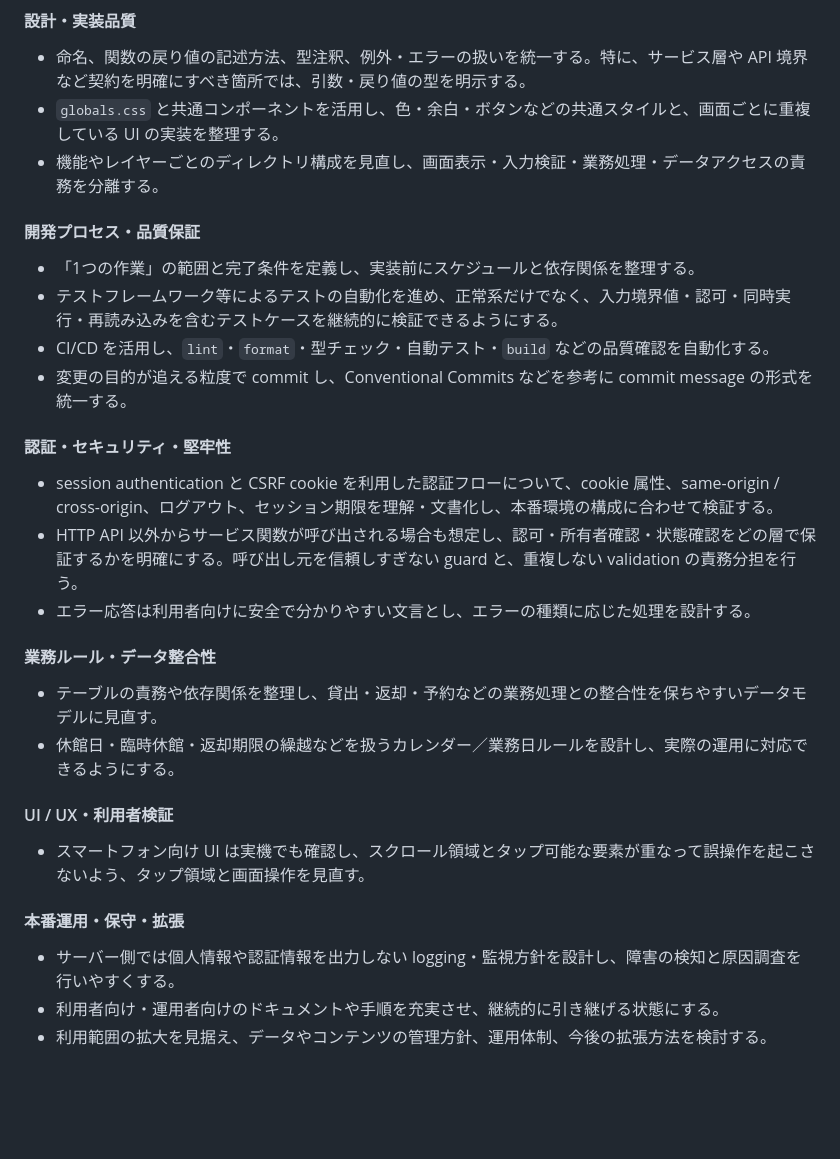
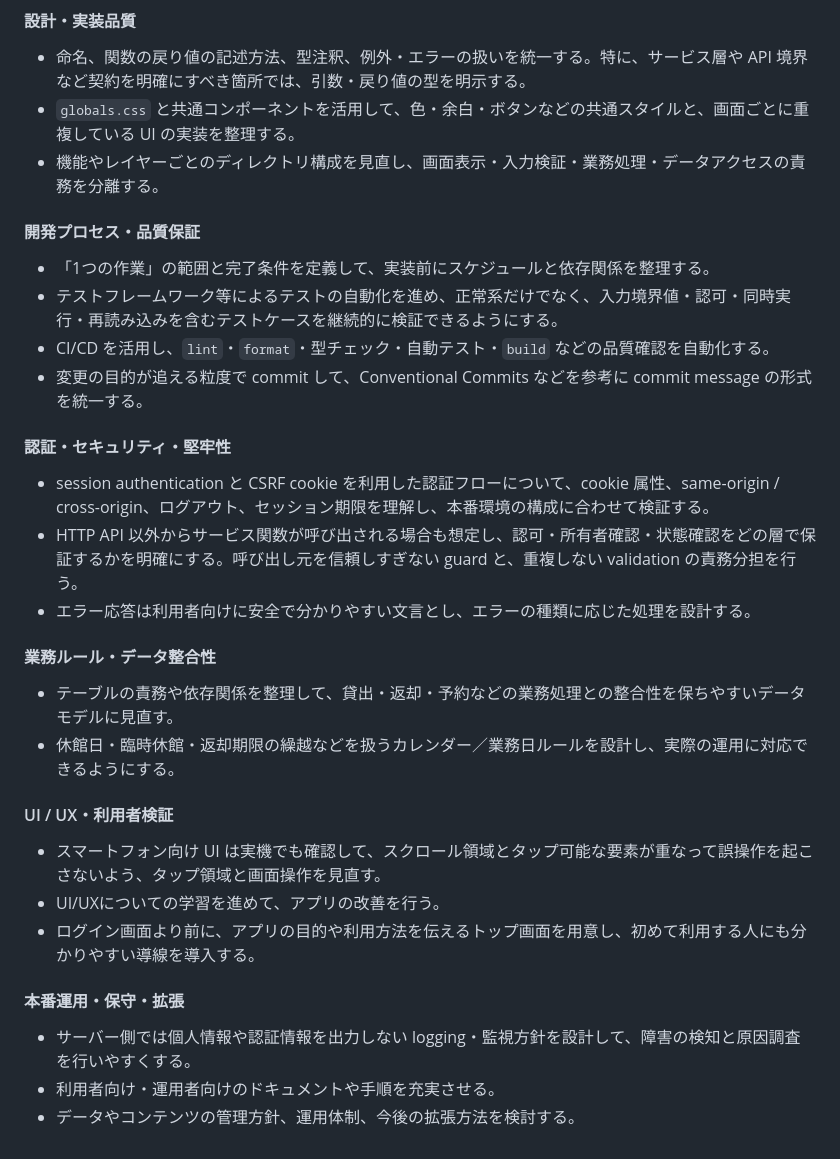
Before and after one commit to SI70185430/decentralized_library_app, a Markdown page: README.md, the part around the change. GitHub-like rendering; blank space fills up the shorter version.

Commit message:
その他：READMEの今後の課題について加筆修正

```diff
--- a/README.md
+++ b/README.md
@@ -83,33 +83,35 @@
 #### 設計・実装品質
 
 - 命名、関数の戻り値の記述方法、型注釈、例外・エラーの扱いを統一する。特に、サービス層や API 境界など契約を明確にすべき箇所では、引数・戻り値の型を明示する。
-- `globals.css` と共通コンポーネントを活用し、色・余白・ボタンなどの共通スタイルと、画面ごとに重複している UI の実装を整理する。
+- `globals.css` と共通コンポーネントを活用して、色・余白・ボタンなどの共通スタイルと、画面ごとに重複している UI の実装を整理する。
 - 機能やレイヤーごとのディレクトリ構成を見直し、画面表示・入力検証・業務処理・データアクセスの責務を分離する。
 
 #### 開発プロセス・品質保証
 
-- 「1つの作業」の範囲と完了条件を定義し、実装前にスケジュールと依存関係を整理する。
+- 「1つの作業」の範囲と完了条件を定義して、実装前にスケジュールと依存関係を整理する。
 - テストフレームワーク等によるテストの自動化を進め、正常系だけでなく、入力境界値・認可・同時実行・再読み込みを含むテストケースを継続的に検証できるようにする。
 - CI/CD を活用し、`lint`・`format`・型チェック・自動テスト・`build` などの品質確認を自動化する。
-- 変更の目的が追える粒度で commit し、Conventional Commits などを参考に commit message の形式を統一する。
+- 変更の目的が追える粒度で commit して、Conventional Commits などを参考に commit message の形式を統一する。
 
 #### 認証・セキュリティ・堅牢性
 
-- session authentication と CSRF cookie を利用した認証フローについて、cookie 属性、same-origin / cross-origin、ログアウト、セッション期限を理解・文書化し、本番環境の構成に合わせて検証する。
+- session authentication と CSRF cookie を利用した認証フローについて、cookie 属性、same-origin / cross-origin、ログアウト、セッション期限を理解し、本番環境の構成に合わせて検証する。
 - HTTP API 以外からサービス関数が呼び出される場合も想定し、認可・所有者確認・状態確認をどの層で保証するかを明確にする。呼び出し元を信頼しすぎない guard と、重複しない validation の責務分担を行う。
 - エラー応答は利用者向けに安全で分かりやすい文言とし、エラーの種類に応じた処理を設計する。
 
 #### 業務ルール・データ整合性
 
-- テーブルの責務や依存関係を整理し、貸出・返却・予約などの業務処理との整合性を保ちやすいデータモデルに見直す。
+- テーブルの責務や依存関係を整理して、貸出・返却・予約などの業務処理との整合性を保ちやすいデータモデルに見直す。
 - 休館日・臨時休館・返却期限の繰越などを扱うカレンダー／業務日ルールを設計し、実際の運用に対応できるようにする。
 
 #### UI / UX・利用者検証
 
-- スマートフォン向け UI は実機でも確認し、スクロール領域とタップ可能な要素が重なって誤操作を起こさないよう、タップ領域と画面操作を見直す。
+- スマートフォン向け UI は実機でも確認して、スクロール領域とタップ可能な要素が重なって誤操作を起こさないよう、タップ領域と画面操作を見直す。
+- UI/UXについての学習を進めて、アプリの改善を行う。
+- ログイン画面より前に、アプリの目的や利用方法を伝えるトップ画面を用意し、初めて利用する人にも分かりやすい導線を導入する。
 
 #### 本番運用・保守・拡張
 
-- サーバー側では個人情報や認証情報を出力しない logging・監視方針を設計し、障害の検知と原因調査を行いやすくする。
-- 利用者向け・運用者向けのドキュメントや手順を充実させ、継続的に引き継げる状態にする。
-- 利用範囲の拡大を見据え、データやコンテンツの管理方針、運用体制、今後の拡張方法を検討する。
+- サーバー側では個人情報や認証情報を出力しない logging・監視方針を設計して、障害の検知と原因調査を行いやすくする。
+- 利用者向け・運用者向けのドキュメントや手順を充実させる。
+- データやコンテンツの管理方針、運用体制、今後の拡張方法を検討する。
```
